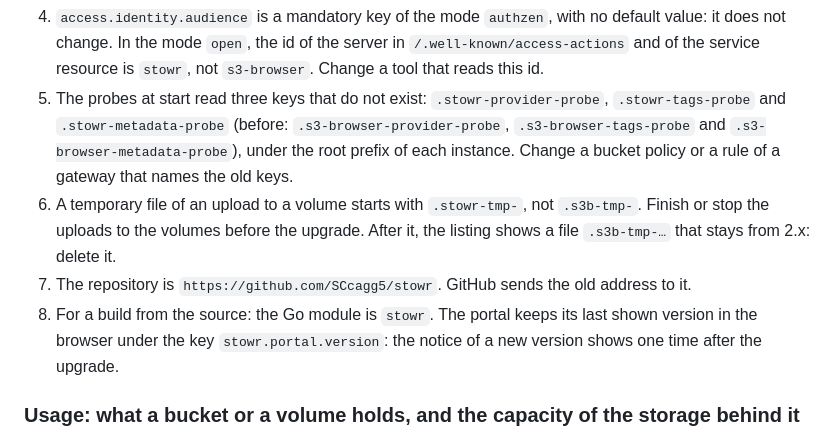
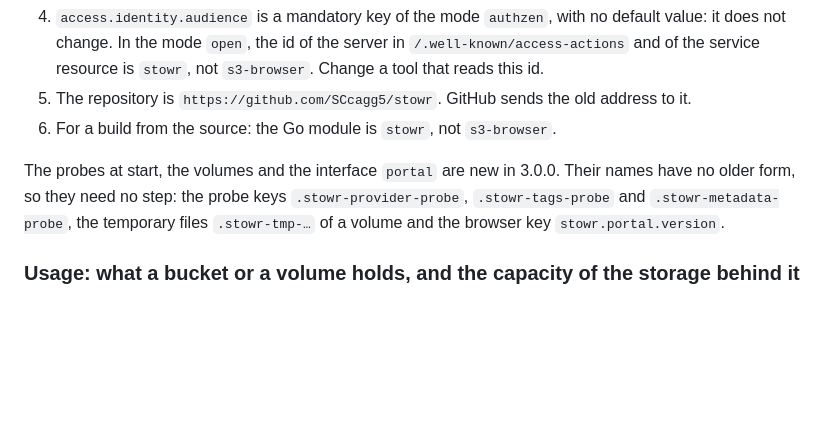
Before and after one commit to SCcagg5/S3-Browser, a Markdown page: CHANGELOG.md, the part around the change. GitHub-like rendering; blank space fills up the shorter version.

Commit message:
CHANGELOG: the upgrade steps from 2.0.0 name only what 2.0.0 published; the probe keys, the volume temporary files and the portal key are new in 3.0.0

```diff
--- a/CHANGELOG.md
+++ b/CHANGELOG.md
@@ -28,15 +28,12 @@ Do these steps before you start 3.0.0:
 4. `access.identity.audience` is a mandatory key of the mode `authzen`, with no default value: it does not change.
    In the mode `open`, the id of the server in `/.well-known/access-actions` and of the service resource is `stowr`,
    not `s3-browser`. Change a tool that reads this id.
-5. The probes at start read three keys that do not exist: `.stowr-provider-probe`, `.stowr-tags-probe` and
-   `.stowr-metadata-probe` (before: `.s3-browser-provider-probe`, `.s3-browser-tags-probe` and
-   `.s3-browser-metadata-probe`), under the root prefix of each instance. Change a bucket policy or a rule of a
-   gateway that names the old keys.
-6. A temporary file of an upload to a volume starts with `.stowr-tmp-`, not `.s3b-tmp-`. Finish or stop the uploads
-   to the volumes before the upgrade. After it, the listing shows a file `.s3b-tmp-…` that stays from 2.x: delete it.
-7. The repository is `https://github.com/SCcagg5/stowr`. GitHub sends the old address to it.
-8. For a build from the source: the Go module is `stowr`. The portal keeps its last shown version in the browser
-   under the key `stowr.portal.version`: the notice of a new version shows one time after the upgrade.
+5. The repository is `https://github.com/SCcagg5/stowr`. GitHub sends the old address to it.
+6. For a build from the source: the Go module is `stowr`, not `s3-browser`.
+
+The probes at start, the volumes and the interface `portal` are new in 3.0.0. Their names have no older form, so they
+need no step: the probe keys `.stowr-provider-probe`, `.stowr-tags-probe` and `.stowr-metadata-probe`, the temporary
+files `.stowr-tmp-…` of a volume and the browser key `stowr.portal.version`.
 
 ### Usage: what a bucket or a volume holds, and the capacity of the storage behind it
 
```
